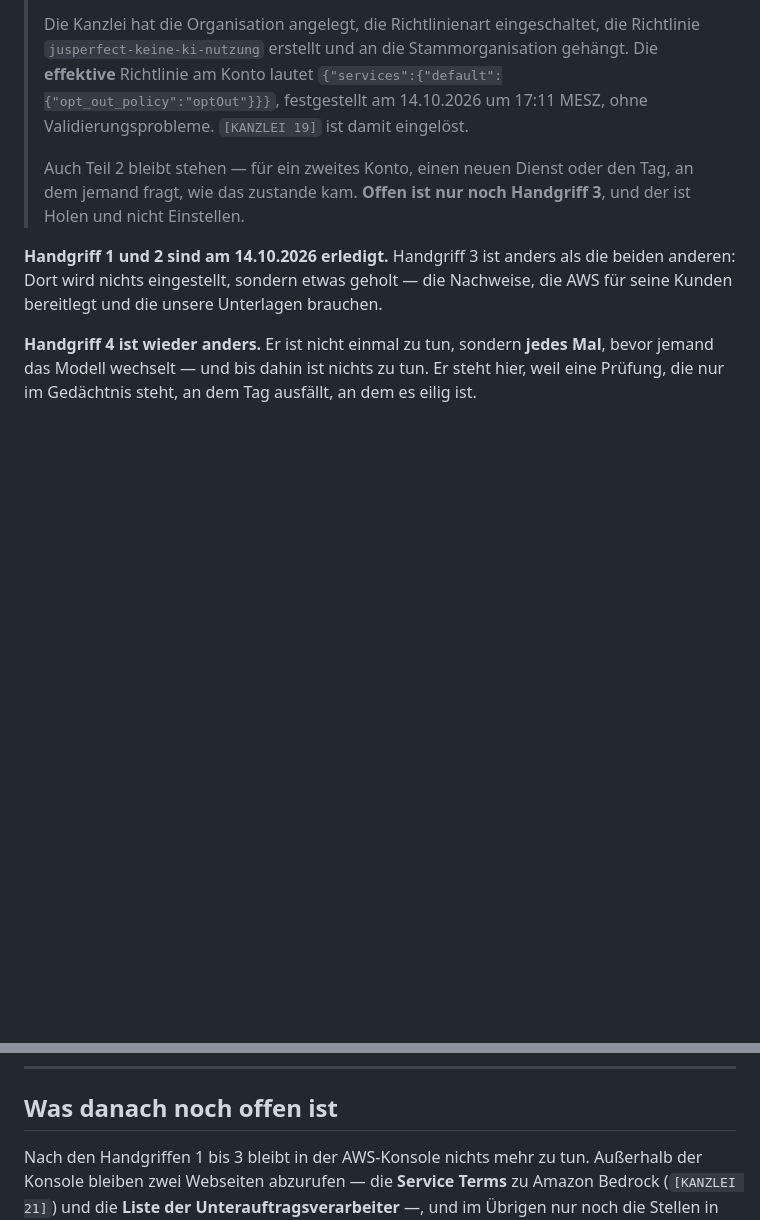
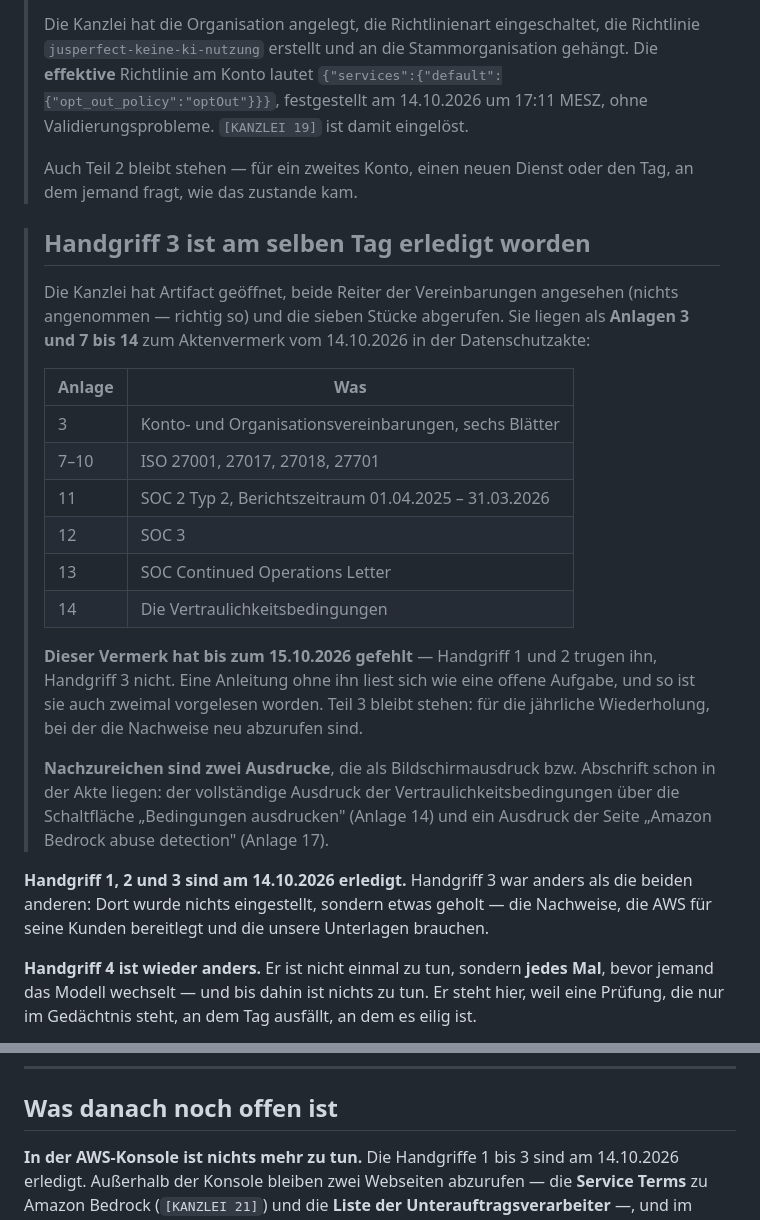
Before and after one commit to JosefBlack/jusperfect, a Markdown page: AWS-ZWEI-HANDGRIFFE.md, 2 parts joined by grey strips. GitHub-like rendering; blank space fills up the shorter version.

```diff
--- a/AWS-ZWEI-HANDGRIFFE.md
+++ b/AWS-ZWEI-HANDGRIFFE.md
@@ -30,11 +30,38 @@ gewohnt sind.
 > damit eingelöst.
 >
 > Auch Teil 2 bleibt stehen — für ein zweites Konto, einen neuen Dienst oder
-> den Tag, an dem jemand fragt, wie das zustande kam. **Offen ist nur noch
-> Handgriff 3**, und der ist Holen und nicht Einstellen.
+> den Tag, an dem jemand fragt, wie das zustande kam.
 
-**Handgriff 1 und 2 sind am 14.10.2026 erledigt.** Handgriff 3 ist anders
-als die beiden anderen: Dort wird nichts eingestellt, sondern etwas geholt —
+> ## Handgriff 3 ist am selben Tag erledigt worden
+>
+> Die Kanzlei hat Artifact geöffnet, beide Reiter der Vereinbarungen
+> angesehen (nichts angenommen — richtig so) und die sieben Stücke abgerufen.
+> Sie liegen als **Anlagen 3 und 7 bis 14** zum Aktenvermerk vom 14.10.2026
+> in der Datenschutzakte:
+>
+> | Anlage | Was |
+> |---|---|
+> | 3 | Konto- und Organisationsvereinbarungen, sechs Blätter |
+> | 7–10 | ISO 27001, 27017, 27018, 27701 |
+> | 11 | SOC 2 Typ 2, Berichtszeitraum 01.04.2025 – 31.03.2026 |
+> | 12 | SOC 3 |
+> | 13 | SOC Continued Operations Letter |
+> | 14 | Die Vertraulichkeitsbedingungen |
+>
+> **Dieser Vermerk hat bis zum 15.10.2026 gefehlt** — Handgriff 1 und 2
+> trugen ihn, Handgriff 3 nicht. Eine Anleitung ohne ihn liest sich wie eine
+> offene Aufgabe, und so ist sie auch zweimal vorgelesen worden. Teil 3
+> bleibt stehen: für die jährliche Wiederholung, bei der die Nachweise neu
+> abzurufen sind.
+>
+> **Nachzureichen sind zwei Ausdrucke**, die als Bildschirmausdruck bzw.
+> Abschrift schon in der Akte liegen: der vollständige Ausdruck der
+> Vertraulichkeitsbedingungen über die Schaltfläche „Bedingungen ausdrucken"
+> (Anlage 14) und ein Ausdruck der Seite „Amazon Bedrock abuse detection"
+> (Anlage 17).
+
+**Handgriff 1, 2 und 3 sind am 14.10.2026 erledigt.** Handgriff 3 war anders
+als die beiden anderen: Dort wurde nichts eingestellt, sondern etwas geholt —
 die Nachweise, die AWS für seine Kunden bereitlegt und die unsere Unterlagen
 brauchen.
 
@@ -706,7 +733,8 @@ Die Seite ist am **14.10.2026** gelesen worden; der Wortlaut liegt als
 
 ## Was danach noch offen ist
 
-Nach den Handgriffen 1 bis 3 bleibt in der AWS-Konsole nichts mehr zu tun.
+**In der AWS-Konsole ist nichts mehr zu tun.** Die Handgriffe 1 bis 3 sind
+am 14.10.2026 erledigt.
 Außerhalb der Konsole bleiben zwei Webseiten abzurufen — die **Service
 Terms** zu Amazon Bedrock (`[KANZLEI 21]`) und die **Liste der
 Unterauftragsverarbeiter** —, und im Übrigen nur noch die Stellen in den drei
```
Also changed, not shown: DSFA-ENTWURF.md (+70 -5 lines).
